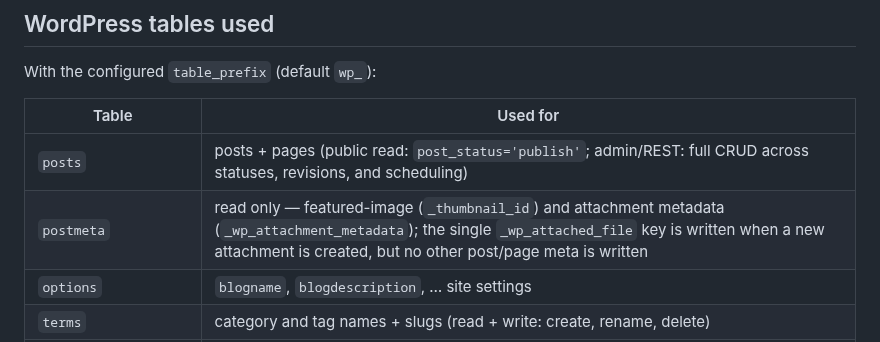
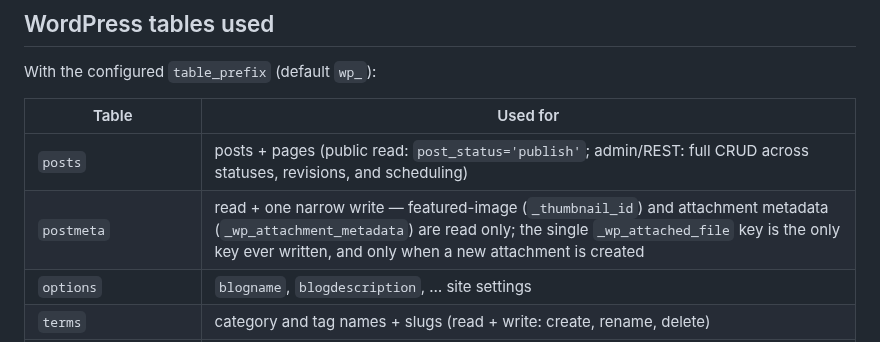
Before and after one commit to roboweaver/grimoire, a Markdown page: docs/compatibility.md, the part around the change. GitHub-like rendering.

```diff
--- a/docs/compatibility.md
+++ b/docs/compatibility.md
@@ -14,7 +14,7 @@ With the configured `table_prefix` (default `wp_`):
 | Table | Used for |
 |-------|----------|
 | `posts` | posts + pages (public read: `post_status='publish'`; admin/REST: full CRUD across statuses, revisions, and scheduling) |
-| `postmeta` | read only — featured-image (`_thumbnail_id`) and attachment metadata (`_wp_attachment_metadata`); the single `_wp_attached_file` key is written when a new attachment is created, but no other post/page meta is written |
+| `postmeta` | read + one narrow write — featured-image (`_thumbnail_id`) and attachment metadata (`_wp_attachment_metadata`) are read only; the single `_wp_attached_file` key is the only key ever written, and only when a new attachment is created |
 | `options` | `blogname`, `blogdescription`, … site settings |
 | `terms` | category and tag names + slugs (read + write: create, rename, delete) |
 | `term_taxonomy` | taxonomy rows (`category`, `post_tag`) + counts (read + write; counts are recomputed whenever a post's term assignments change) |
```
Also changed, not shown: docs/wordpress-compatibility-tour.md (+30 -21 lines).
